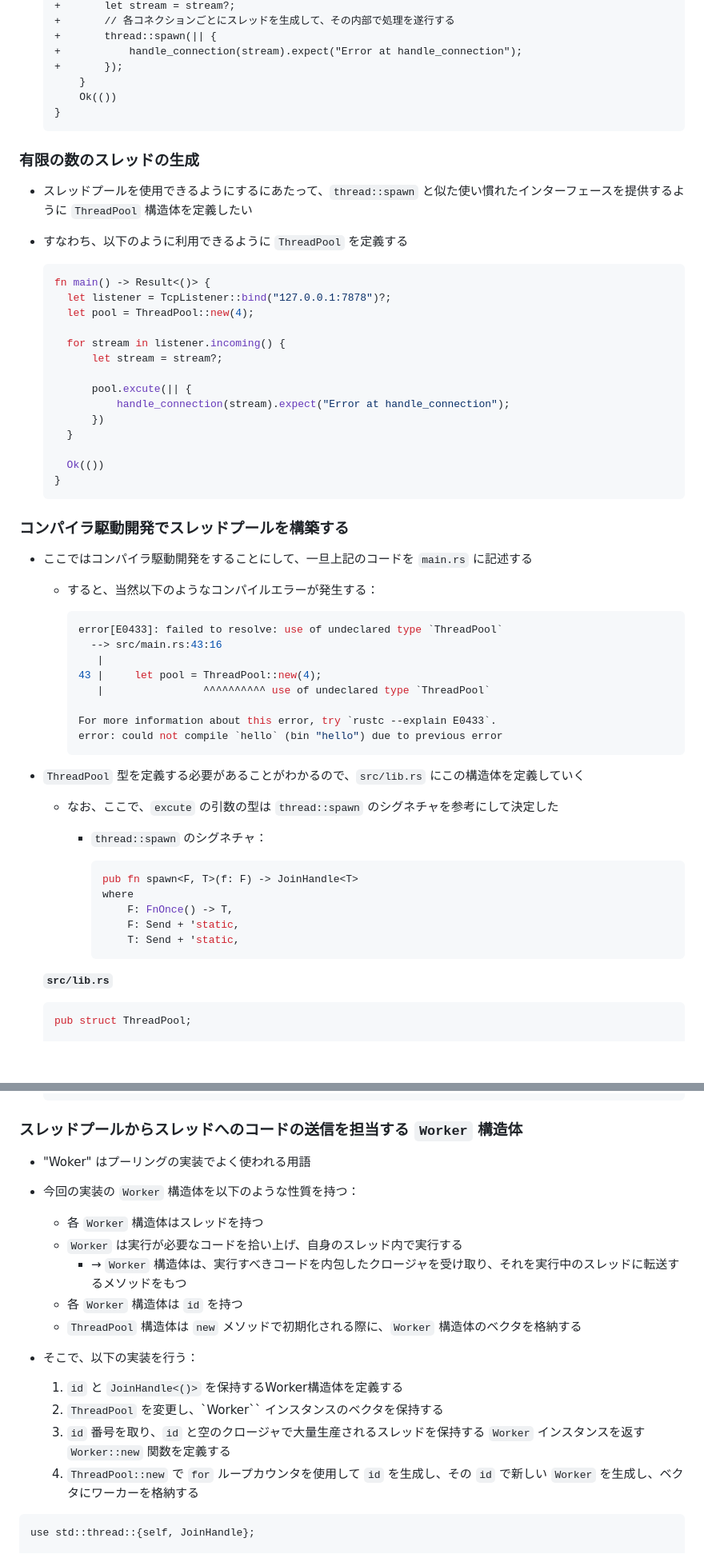
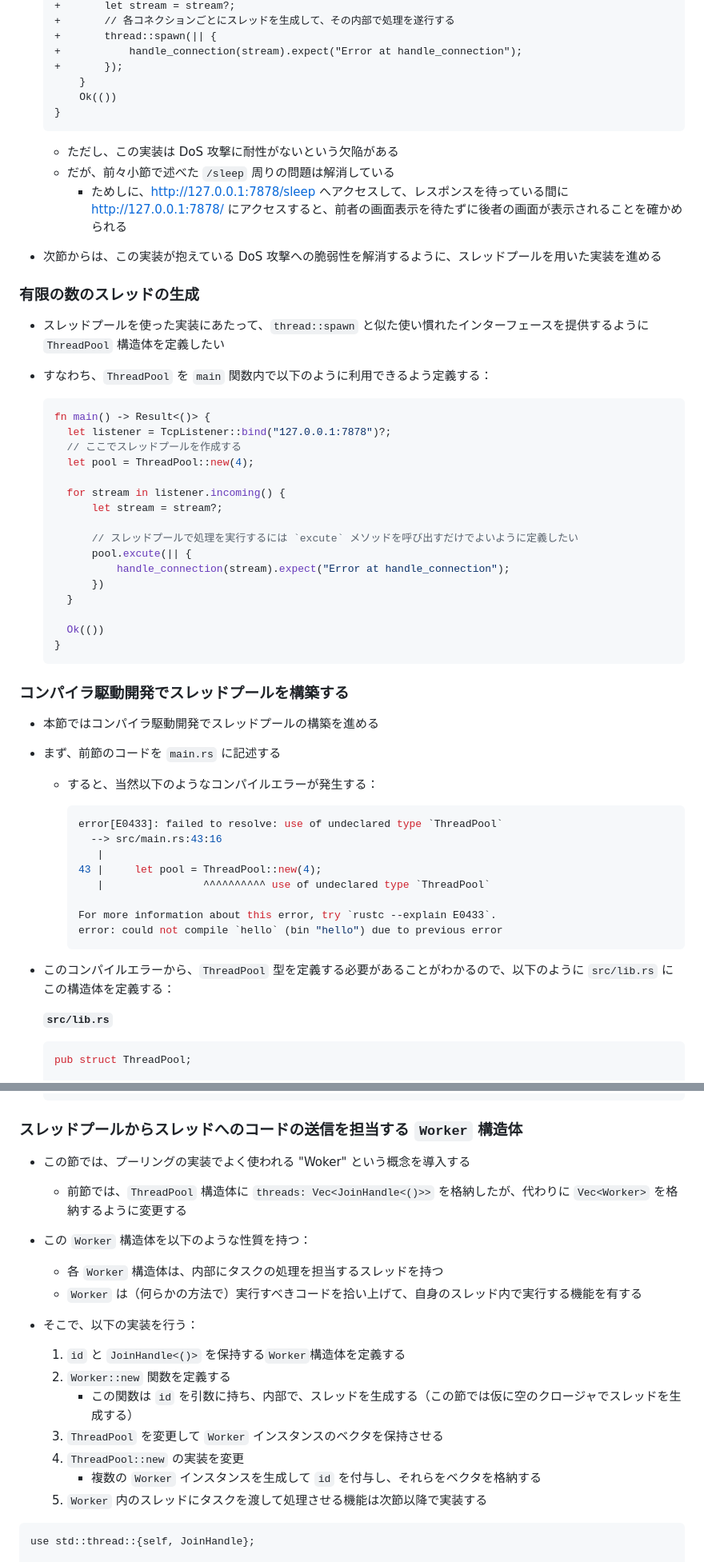
Before and after one commit to Flip451/t-rust-t3-the-book, a Markdown page: memo/memo_20-2_multi_thread_web_server.md, 2 parts joined by grey strips. Shown: that part at 80% size. Rendered like a GitHub page; blank space fills up the shorter version.

Commit message:
feat: update memo_20-2

````diff
--- a/memo/memo_20-2_multi_thread_web_server.md
+++ b/memo/memo_20-2_multi_thread_web_server.md
@@ -143,19 +140,27 @@
   }
   ```
 
+  - ただし、この実装は DoS 攻撃に耐性がないという欠陥がある
+  - だが、前々小節で述べた `/sleep` 周りの問題は解消している
+    - ためしに、<http://127.0.0.1:7878/sleep> へアクセスして、レスポンスを待っている間に <http://127.0.0.1:7878/> にアクセスすると、前者の画面表示を待たずに後者の画面が表示されることを確かめられる
+
+- 次節からは、この実装が抱えている DoS 攻撃への脆弱性を解消するように、スレッドプールを用いた実装を進める
+
 ### 有限の数のスレッドの生成
 
-- スレッドプールを使用できるようにするにあたって、`thread::spawn` と似た使い慣れたインターフェースを提供するように `ThreadPool` 構造体を定義したい
-- すなわち、以下のように利用できるように `ThreadPool` を定義する
+- スレッドプールを使った実装にあたって、`thread::spawn` と似た使い慣れたインターフェースを提供するように `ThreadPool` 構造体を定義したい
+- すなわち、`ThreadPool` を `main` 関数内で以下のように利用できるよう定義する：
 
   ```rs
   fn main() -> Result<()> {
     let listener = TcpListener::bind("127.0.0.1:7878")?;
+    // ここでスレッドプールを作成する
     let pool = ThreadPool::new(4);
 
     for stream in listener.incoming() {
         let stream = stream?;
 
+        // スレッドプールで処理を実行するには `excute` メソッドを呼び出すだけでよいように定義したい
         pool.excute(|| {
             handle_connection(stream).expect("Error at handle_connection");
         })
@@ -167,7 +172,8 @@
 
 ### コンパイラ駆動開発でスレッドプールを構築する
 
-- ここではコンパイラ駆動開発をすることにして、一旦上記のコードを `main.rs` に記述する
+- 本節ではコンパイラ駆動開発でスレッドプールの構築を進める
+- まず、前節のコードを `main.rs` に記述する
   - すると、当然以下のようなコンパイルエラーが発生する：
 
     ```sh
@@ -181,17 +187,7 @@
     error: could not compile `hello` (bin "hello") due to previous error
     ```
 
-- `ThreadPool` 型を定義する必要があることがわかるので、`src/lib.rs` にこの構造体を定義していく
-  - なお、ここで、`excute` の引数の型は `thread::spawn` のシグネチャを参考にして決定した
-    - `thread::spawn` のシグネチャ：
-
-      ```rs
-      pub fn spawn<F, T>(f: F) -> JoinHandle<T>
-      where
-          F: FnOnce() -> T,
-          F: Send + 'static,
-          T: Send + 'static,
-      ```
+- このコンパイルエラーから、`ThreadPool` 型を定義する必要があることがわかるので、以下のように `src/lib.rs` にこの構造体を定義する：
 
   **`src/lib.rs`**
 
@@ -269,19 +276,20 @@
 
 ### スレッドプールからスレッドへのコードの送信を担当する `Worker` 構造体
 
-- "Woker" はプーリングの実装でよく使われる用語
-- 今回の実装の `Worker` 構造体を以下のような性質を持つ：
-  - 各 `Worker` 構造体はスレッドを持つ
-  - `Worker` は実行が必要なコードを拾い上げ、自身のスレッド内で実行する
-    - &rarr; `Worker` 構造体は、実行すべきコードを内包したクロージャを受け取り、それを実行中のスレッドに転送するメソッドをもつ
-  - 各 `Worker` 構造体は `id` を持つ
-  - `ThreadPool` 構造体は `new` メソッドで初期化される際に、`Worker` 構造体のベクタを格納する
+- この節では、プーリングの実装でよく使われる "Woker" という概念を導入する
+  - 前節では、`ThreadPool` 構造体に `threads: Vec<JoinHandle<()>>` を格納したが、代わりに `Vec<Worker>` を格納するように変更する
+- この `Worker` 構造体を以下のような性質を持つ：
+  - 各 `Worker` 構造体は、内部にタスクの処理を担当するスレッドを持つ
+  - `Worker` は（何らかの方法で）実行すべきコードを拾い上げて、自身のスレッド内で実行する機能を有する
 
 - そこで、以下の実装を行う：
-  1. `id` と `JoinHandle<()>` を保持するWorker構造体を定義する
-  2. `ThreadPool` を変更し、`Worker`` インスタンスのベクタを保持する
-  3. `id` 番号を取り、`id` と空のクロージャで大量生産されるスレッドを保持する `Worker` インスタンスを返す `Worker::new` 関数を定義する
-  4. `ThreadPool::new` で `for` ループカウンタを使用して `id` を生成し、その `id` で新しい `Worker` を生成し、ベクタにワーカーを格納する
+  1. `id` と `JoinHandle<()>` を保持する`Worker`構造体を定義する
+  2. `Worker::new` 関数を定義する
+     - この関数は `id` を引数に持ち、内部で、スレッドを生成する（この節では仮に空のクロージャでスレッドを生成する）
+  3. `ThreadPool` を変更して `Worker` インスタンスのベクタを保持させる
+  4. `ThreadPool::new` の実装を変更
+     - 複数の `Worker` インスタンスを生成して `id` を付与し、それらをベクタを格納する
+  5. `Worker` 内のスレッドにタスクを渡して処理させる機能は次節以降で実装する
 
 ```diff
 use std::thread::{self, JoinHandle};
````
Also changed, not shown: other parts of memo/memo_20-2_multi_thread_web_server.md (+81 -66 lines).
